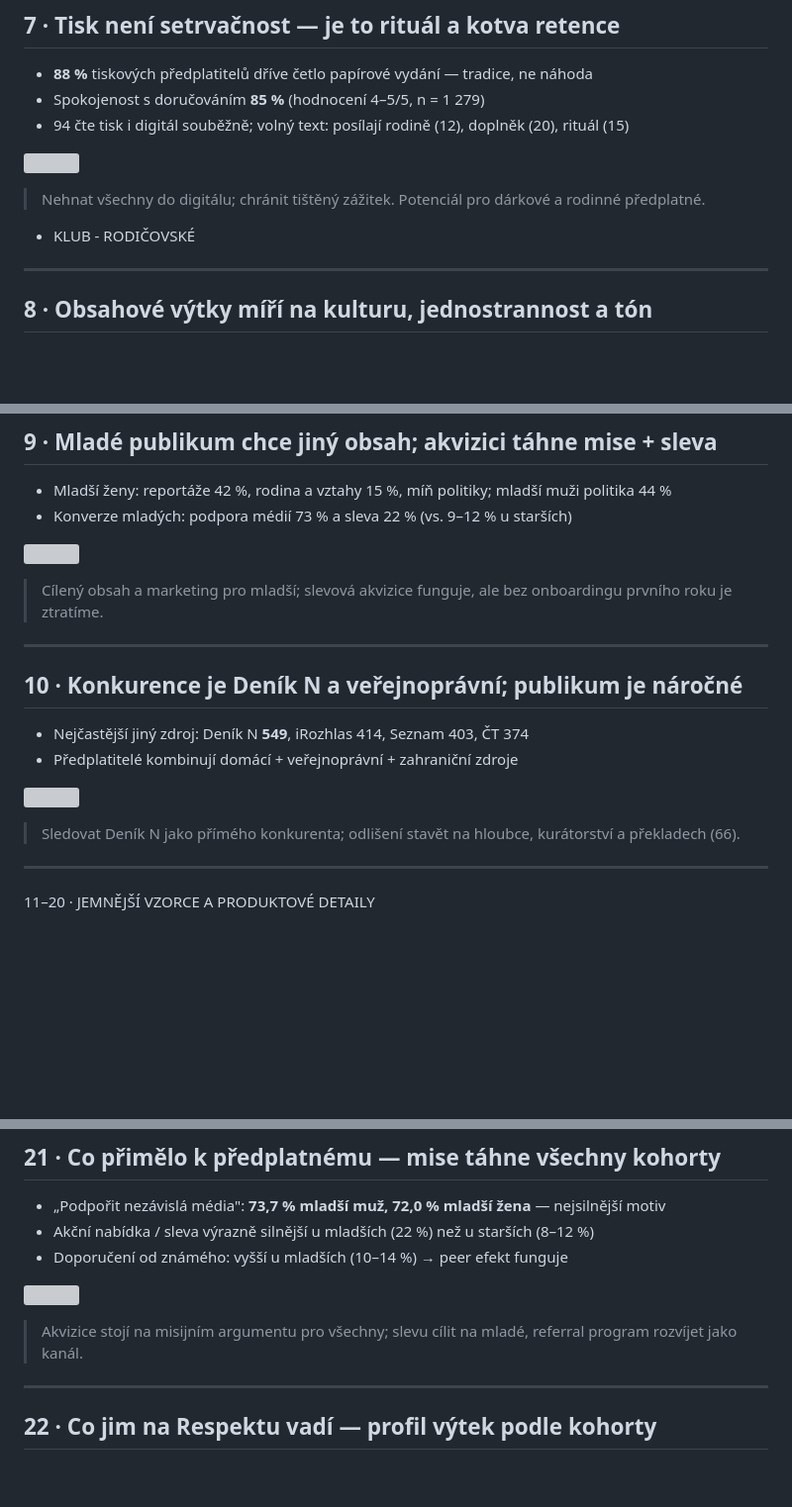
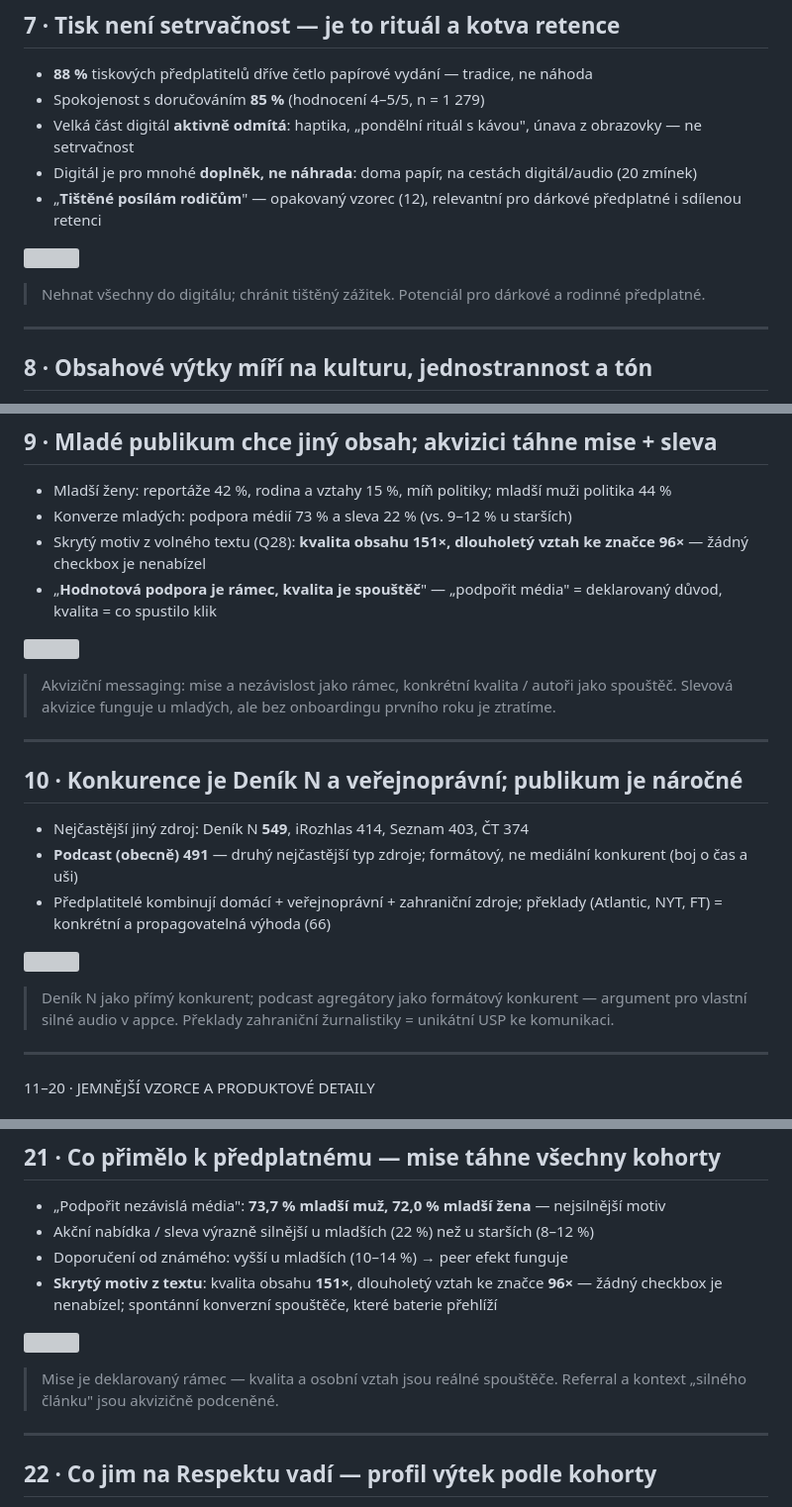
Before and after one commit to ischia/respekt-pruzkum, a Markdown page: prezentace/slides.md, 3 parts joined by grey strips. Shown at 99% size. Drawn GitHub-style; blank space fills up the shorter version; grey boxes are pictures that could not be loaded.

Commit message:
Slidy 7/9/10/17/21/23: doplnění ze SOUHRNY.md
- Slide 7: rituál konkrétněji (haptika, pondělí s kávou, únava z obrazovky), doplněk framing, tiskové posílám rodičům
- Slide 9: skrytý konverzní motiv — kvalita 151, dlouholetý vztah 96 (Q28 volný text); mise=rámec, kvalita=spouštěč
- Slide 10: podcast (491) jako formátový konkurent + překlady jako propagovatelná výhoda
- Slide 17: niche přání rozlišit tisk vs. jen-web článek (5 zmínek)
- Slide 21: skrytý motiv zopakovám v kontextu konverzní heatmapy
- Slide 23: doručení má dvě osy — pozdní (ČP) vs. poškozené (bez obalu, déšť)

Co-Authored-By: Claude Sonnet 4.6 <noreply@anthropic.com>

```diff
--- a/prezentace/slides.md
+++ b/prezentace/slides.md
@@ -130,13 +130,13 @@ ChatGPT
 
 - **88 %** tiskových předplatitelů dříve četlo papírové vydání — tradice, ne náhoda
 - Spokojenost s doručováním **85 %** (hodnocení 4–5/5, n = 1 279)
-- 94 čte tisk i digitál souběžně; volný text: posílají rodině (12), doplněk (20), rituál (15)
+- Velká část digitál **aktivně odmítá**: haptika, „pondělní rituál s kávou", únava z obrazovky — ne setrvačnost
+- Digitál je pro mnohé **doplněk, ne náhrada**: doma papír, na cestách digitál/audio (20 zmínek)
+- „**Tištěné posílám rodičům**" — opakovaný vzorec (12), relevantní pro dárkové předplatné i sdílenou retenci
 
 ![](charts/tisk_ritual.png)
 
 > Nehnat všechny do digitálu; chránit tištěný zážitek. Potenciál pro dárkové a rodinné předplatné.
-
-- KLUB - RODIČOVSKÉ
 
 ---
 
@@ -157,21 +157,24 @@ ChatGPT
 
 - Mladší ženy: reportáže 42 %, rodina a vztahy 15 %, míň politiky; mladší muži politika 44 %
 - Konverze mladých: podpora médií 73 % a sleva 22 % (vs. 9–12 % u starších)
+- Skrytý motiv z volného textu (Q28): **kvalita obsahu 151×, dlouholetý vztah ke značce 96×** — žádný checkbox je nenabízel
+- „**Hodnotová podpora je rámec, kvalita je spouštěč**" — „podpořit média" = deklarovaný důvod, kvalita = co spustilo klik
 
 ![](charts/heat_zajmy.png)
 
-> Cílený obsah a marketing pro mladší; slevová akvizice funguje, ale bez onboardingu prvního roku je ztratíme.
+> Akviziční messaging: mise a nezávislost jako rámec, konkrétní kvalita / autoři jako spouštěč. Slevová akvizice funguje u mladých, ale bez onboardingu prvního roku je ztratíme.
 
 ---
 
 ## 10 · Konkurence je Deník N a veřejnoprávní; publikum je náročné
 
 - Nejčastější jiný zdroj: Deník N **549**, iRozhlas 414, Seznam 403, ČT 374
-- Předplatitelé kombinují domácí + veřejnoprávní + zahraniční zdroje
+- **Podcast (obecně) 491** — druhý nejčastější typ zdroje; formátový, ne mediální konkurent (boj o čas a uši)
+- Předplatitelé kombinují domácí + veřejnoprávní + zahraniční zdroje; překlady (Atlantic, NYT, FT) = konkrétní a propagovatelná výhoda (66)
 
 ![](charts/zdroje.png)
 
-> Sledovat Deník N jako přímého konkurenta; odlišení stavět na hloubce, kurátorství a překladech (66).
+> Deník N jako přímý konkurent; podcast agregátory jako formátový konkurent — argument pro vlastní silné audio v appce. Překlady zahraniční žurnalistiky = unikátní USP ke komunikaci.
 
 ---
 
@@ -307,10 +311,11 @@ ChatGPT
 - „Podpořit nezávislá média": **73,7 % mladší muž, 72,0 % mladší žena** — nejsilnější motiv
 - Akční nabídka / sleva výrazně silnější u mladších (22 %) než u starších (8–12 %)
 - Doporučení od známého: vyšší u mladších (10–14 %) → peer efekt funguje
+- **Skrytý motiv z textu**: kvalita obsahu **151×**, dlouholetý vztah ke značce **96×** — žádný checkbox je nenabízel; spontánní konverzní spouštěče, které baterie přehlíží
 
 ![](charts/heat_konv.png)
 
-> Akvizice stojí na misijním argumentu pro všechny; slevu cílit na mladé, referral program rozvíjet jako kanál.
+> Mise je deklarovaný rámec — kvalita a osobní vztah jsou reálné spouštěče. Referral a kontext „silného článku" jsou akvizičně podceněné.
 
 ---
 
```
Also changed, not shown: other parts of prezentace/slides.md (+3 -1 lines).
